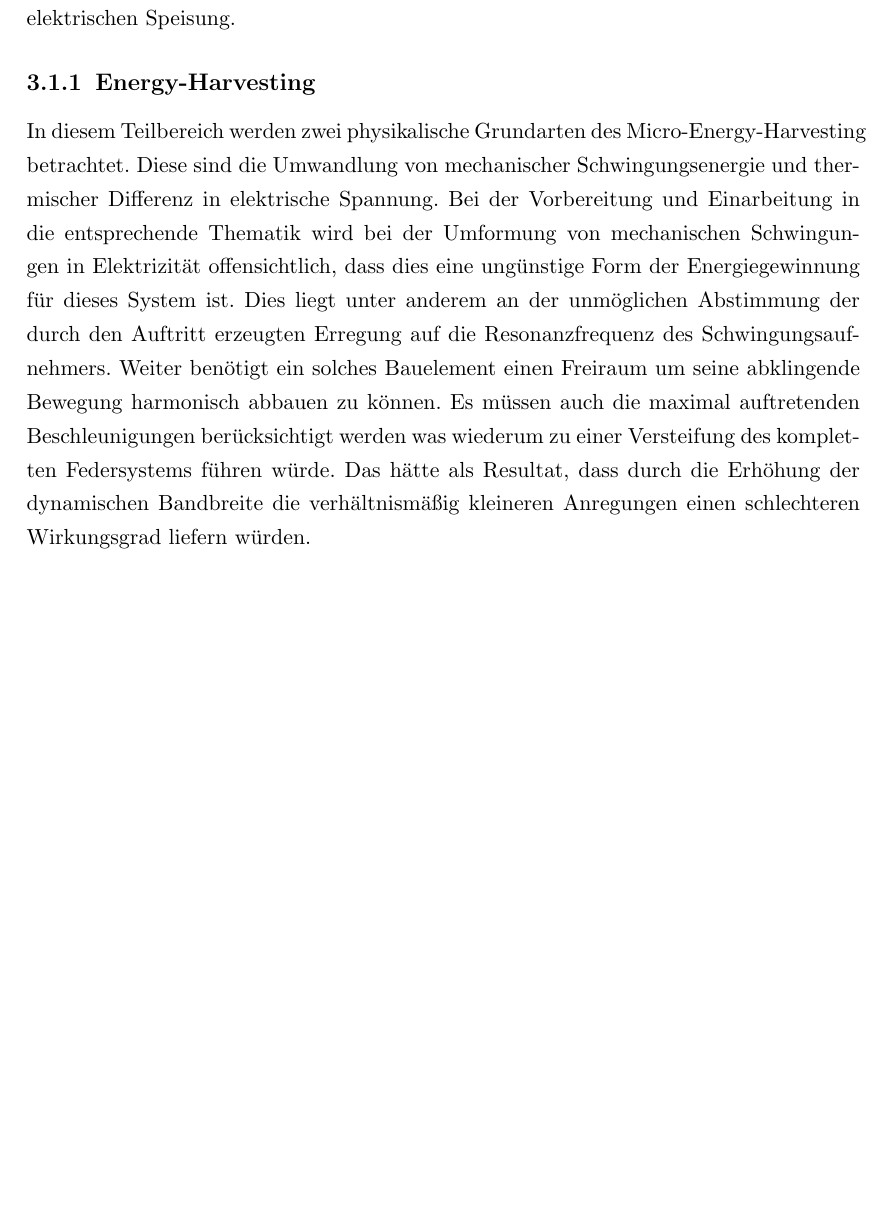
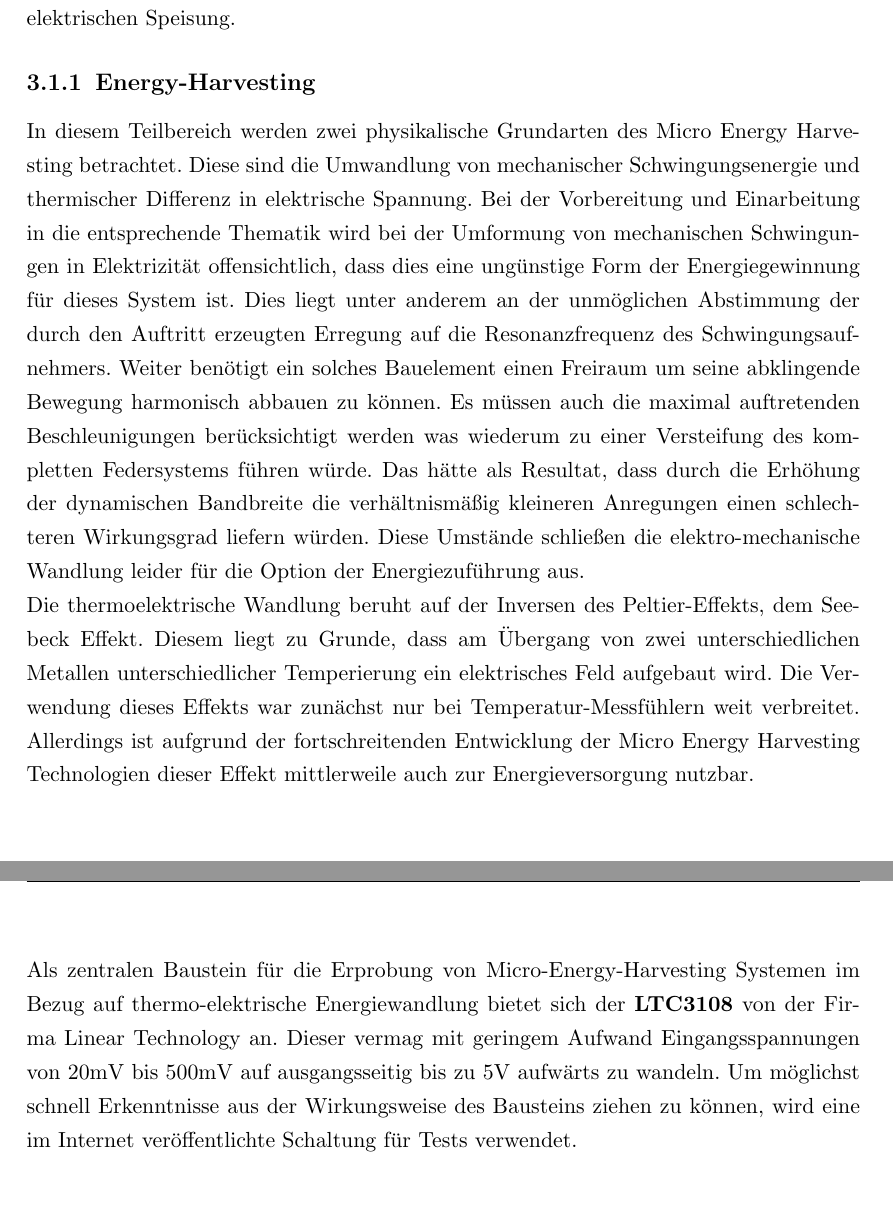
Before and after one commit to Mehrnoor/Masterarbeit_2012, a LaTeX document (Ausarbeitung/Masterarbeit_20120831.tex): part of page 5 of 5 before the commit and two parts of pages 5 and 6 of 6 after it, the two joined at a grey line, cut so that both start at the same text, the shorter picture padded with empty space. The pictures show the PDF file Ausarbeitung/Masterarbeit_20120831.pdf that the author committed with the source.

Commit message:
Update "Ausarbeitung"
Expansion till Hardware LTC3108

```diff
--- a/Ausarbeitung/Masterarbeit_20120831.tex
+++ b/Ausarbeitung/Masterarbeit_20120831.tex
@@ -111,7 +111,12 @@ Im Folgenden werden die Fortschritte in der Hardware-Entwicklung chronologisch u
 \section{Energiezuführung}
 Als zielführend erweist sich eine Vorüberlegung im Bezug auf die Möglichkeiten der elektrischen Speisung.
 \subsection{Energy-Harvesting}
-In diesem Teilbereich werden zwei physikalische Grundarten des Micro-Energy-Harvesting betrachtet. Diese sind die Umwandlung von mechanischer Schwingungsenergie und thermischer Differenz in elektrische Spannung. Bei der Vorbereitung und Einarbeitung in die entsprechende Thematik wird bei der Umformung von mechanischen Schwingungen in Elektrizität offensichtlich, dass dies eine ungünstige Form der Energiegewinnung für dieses System ist. Dies liegt unter anderem an der unmöglichen Abstimmung der durch den Auftritt erzeugten Erregung auf die Resonanzfrequenz des Schwingungsaufnehmers. Weiter benötigt ein solches Bauelement einen Freiraum um seine abklingende Bewegung harmonisch abbauen zu können. Es müssen auch die maximal auftretenden Beschleunigungen berücksichtigt werden was wiederum zu einer Versteifung des kompletten Federsystems führen würde. Das hätte als Resultat, dass durch die Erhöhung der dynamischen Bandbreite die verhältnismäßig kleineren Anregungen einen schlechteren Wirkungsgrad liefern würden.
+%Piezo-Schwingungsübertrager erklären aufgrund der physikalischen Effekte
+In diesem Teilbereich werden zwei physikalische Grundarten des Micro Energy Harvesting betrachtet. Diese sind die Umwandlung von mechanischer Schwingungsenergie und thermischer Differenz in elektrische Spannung. Bei der Vorbereitung und Einarbeitung in die entsprechende Thematik wird bei der Umformung von mechanischen Schwingungen in Elektrizität offensichtlich, dass dies eine ungünstige Form der Energiegewinnung für dieses System ist. Dies liegt unter anderem an der unmöglichen Abstimmung der durch den Auftritt erzeugten Erregung auf die Resonanzfrequenz des Schwingungsaufnehmers. Weiter benötigt ein solches Bauelement einen Freiraum um seine abklingende Bewegung harmonisch abbauen zu können. Es müssen auch die maximal auftretenden Beschleunigungen berücksichtigt werden was wiederum zu einer Versteifung des kompletten Federsystems führen würde. Das hätte als Resultat, dass durch die Erhöhung der dynamischen Bandbreite die verhältnismäßig kleineren Anregungen einen schlechteren Wirkungsgrad liefern würden. Diese Umstände schließen die elektro-mechanische Wandlung leider für die Option der Energiezuführung aus. \newline %Quelle
+Die thermoelektrische Wandlung beruht auf der Inversen des Peltier-Effekts, dem Seebeck Effekt. Diesem liegt zu Grunde, dass am Übergang von zwei unterschiedlichen Metallen unterschiedlicher Temperierung ein elektrisches Feld aufgebaut wird. Die Verwendung dieses Effekts war zunächst nur bei Temperatur-Messfühlern weit verbreitet. Allerdings ist aufgrund der fortschreitenden Entwicklung der Micro Energy Harvesting Technologien dieser Effekt mittlerweile auch zur Energieversorgung nutzbar. \newline \newline
+Als zentralen Baustein für die Erprobung von Micro-Energy-Harvesting Systemen im Bezug auf thermo-elektrische Energiewandlung bietet sich der \textbf{LTC3108} von der Firma Linear Technology an. Dieser vermag mit geringem Aufwand Eingangsspannungen von 20mV bis 500mV auf ausgangsseitig bis zu 5V aufwärts zu wandeln. Um möglichst schnell Erkenntnisse aus der Wirkungsweise des Bausteins ziehen zu können, wird eine im Internet veröffentlichte Schaltung für Tests verwendet.
+
+
 
 
 
```
Also changed, not shown: Ausarbeitung/Masterarbeit_20120831.pdf, 3 other files.
